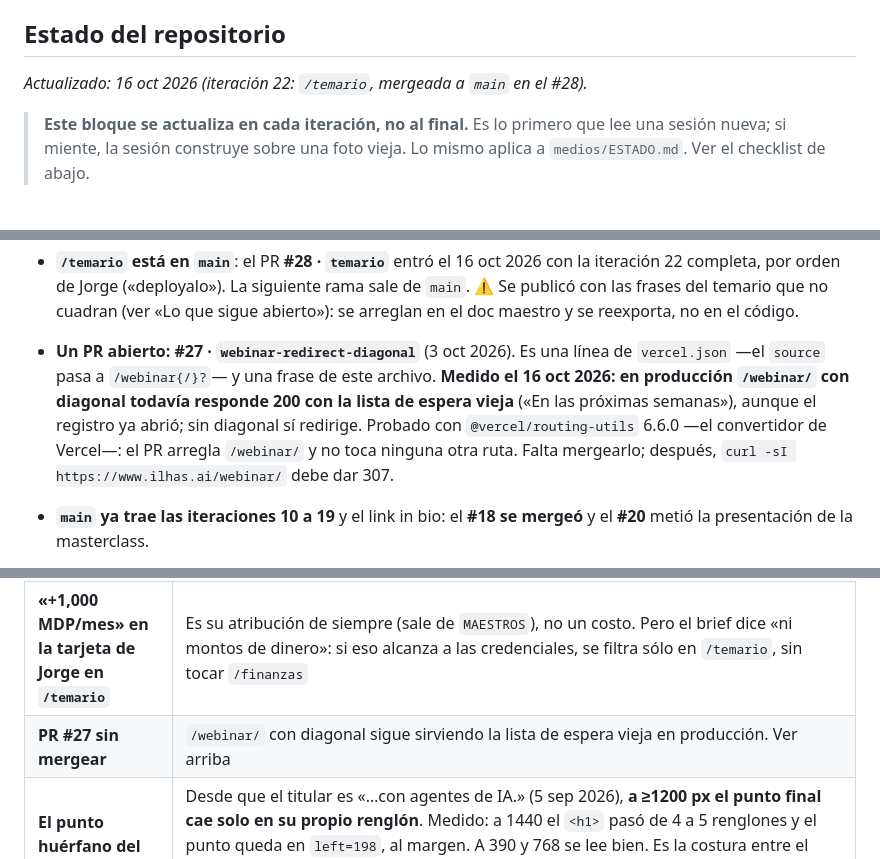
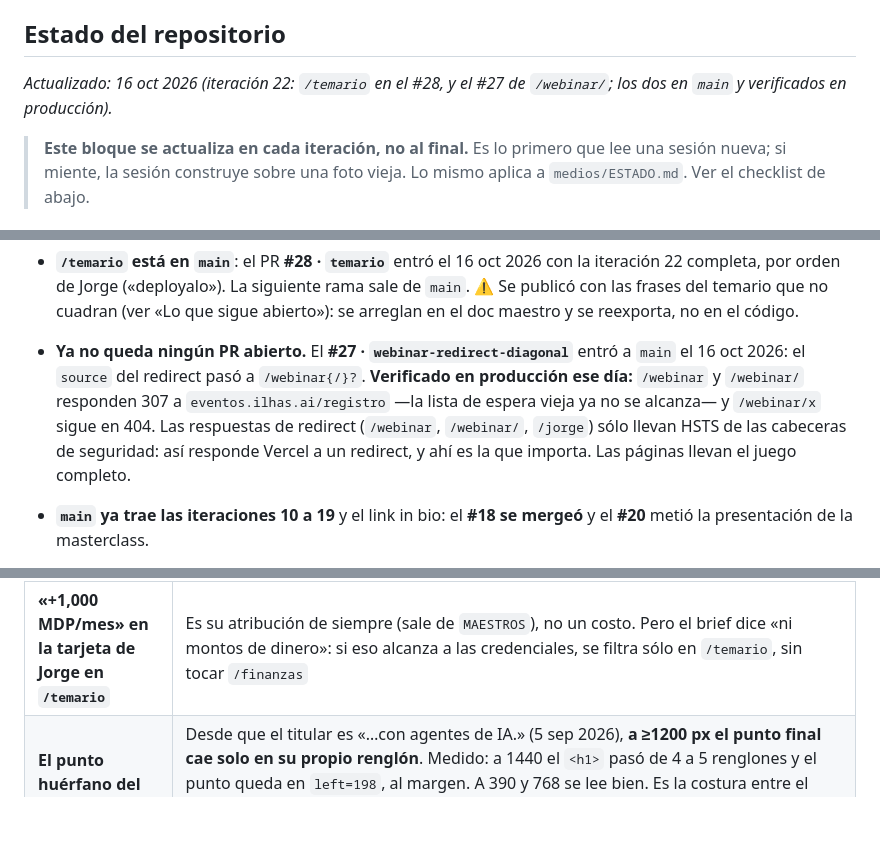
Before and after one commit to jorgesierrai/ilhas-landing, a Markdown page: CLAUDE.md, 3 parts joined by grey strips. Rendered like a GitHub page; blank space fills up the shorter version.

Commit message:
El estado dice que el #27 entró y que /webinar/ ya redirige
Verificado en producción el 16 oct 2026: /webinar y /webinar/ responden 307 a
eventos.ilhas.ai/registro, y /webinar/x sigue en 404.

Co-Authored-By: Claude Opus 5.5 <noreply@anthropic.com>

```diff
--- a/CLAUDE.md
+++ b/CLAUDE.md
@@ -40,7 +40,7 @@ Aparte del hub vive también **`/temario`** (16 oct 2026): el temario completo d
 
 ## Estado del repositorio
 
-*Actualizado: 16 oct 2026 (iteración 22: `/temario`, mergeada a `main` en el #28).*
+*Actualizado: 16 oct 2026 (iteración 22: `/temario` en el #28, y el #27 de `/webinar/`; los dos en `main` y verificados en producción).*
 
 > **Este bloque se actualiza en cada iteración, no al final.** Es lo primero que
 > lee una sesión nueva; si miente, la sesión construye sobre una foto vieja. Lo
@@ -68,14 +68,14 @@ Aparte del hub vive también **`/temario`** (16 oct 2026): el temario completo d
   siguiente rama sale de `main`. ⚠️ Se publicó con las frases del temario que
   no cuadran (ver «Lo que sigue abierto»): se arreglan en el doc maestro y se
   reexporta, no en el código.
-- **Un PR abierto: #27 · `webinar-redirect-diagonal`** (3 oct 2026). Es una
-  línea de `vercel.json` —el `source` pasa a `/webinar{/}?`— y una frase de este
-  archivo. **Medido el 16 oct 2026: en producción `/webinar/` con diagonal
-  todavía responde 200 con la lista de espera vieja** («En las próximas
-  semanas»), aunque el registro ya abrió; sin diagonal sí redirige. Probado con
-  `@vercel/routing-utils` 6.6.0 —el convertidor de Vercel—: el PR arregla
-  `/webinar/` y no toca ninguna otra ruta. Falta mergearlo; después,
-  `curl -sI https://www.ilhas.ai/webinar/` debe dar 307.
+- **Ya no queda ningún PR abierto.** El **#27 · `webinar-redirect-diagonal`**
+  entró a `main` el 16 oct 2026: el `source` del redirect pasó a
+  `/webinar{/}?`. **Verificado en producción ese día:** `/webinar` y
+  `/webinar/` responden 307 a `eventos.ilhas.ai/registro` —la lista de espera
+  vieja ya no se alcanza— y `/webinar/x` sigue en 404. Las respuestas de
+  redirect (`/webinar`, `/webinar/`, `/jorge`) sólo llevan HSTS de las
+  cabeceras de seguridad: así responde Vercel a un redirect, y ahí es la que
+  importa. Las páginas llevan el juego completo.
 - **`main` ya trae las iteraciones 10 a 19** y el link in bio: el **#18 se
   mergeó** y el **#20** metió la presentación de la masterclass.
 - El **#21** entró a `main` el 6 sep 2026
@@ -480,7 +480,6 @@ lleva también `og:image`). La prueba tras cada build:
 | **`/temario` · lo que no cuadró en el temario** | Se publicó tal cual y **no se arregló adivinando** (brief, § 1). Se corrige en el doc maestro y se reexporta: ① **«¡Dudas de Supabase!»** al final de la lección 4.2 de Análisis de datos se lee como nota interna — sale publicada si no se quita; ② la misma 4.2 dice «Data Studio», que hoy se llama Looker Studio; ③ el módulo 6 de la Masterclass dice «qué te dice cada una» sin decir cada una de qué; ④ la descripción de R.0 («no importa que hasta mano haya información queda muy bien hecho…») está cortada; ⑤ I.1 («lo que te cuesta valor, no necesariamente en tiempo…») y la fase I de la tabla de fases se leen cortadas; ⑥ el perfil «Dueños de negocio» cierra con «para eficientizar que realmente muevan la aguja»; ⑦ «dueño de negocio» sale en el perfil de profesionales **y** como perfil propio — ⑥ y ⑦ ya **no se publican** («Para quién es» salió de la página), pero siguen en el doc; ⑧ el «94% de las hojas de cálculo tenía errores» (Análisis 2.2) no dice de qué estudio sale; ⑨ «¿De IA cuáles también?» en Tu herramienta correcta |
 | **«Bootcamp» y «Skool» en `/temario`** | `docs/00-INDEX.md` dice que la palabra «bootcamp» no se escribe (25 ago 2026) y que el sitio no nombra la plataforma de entrega. El temario del 16 oct trae **«Bootcamp Ilhas»** como nombre de curso y **«Comunidad en Skool»**, y `/temario` lo publica tal cual porque el brief manda presentarlo sin editarlo. Falta que Jorge confirme las dos decisiones; si sí, se cierran esas líneas del INDEX |
 | **«+1,000 MDP/mes» en la tarjeta de Jorge en `/temario`** | Es su atribución de siempre (sale de `MAESTROS`), no un costo. Pero el brief dice «ni montos de dinero»: si eso alcanza a las credenciales, se filtra sólo en `/temario`, sin tocar `/finanzas` |
-| **PR #27 sin mergear** | `/webinar/` con diagonal sigue sirviendo la lista de espera vieja en producción. Ver arriba |
 | **El punto huérfano del titular del home** | Desde que el titular es «…con agentes de IA.» (5 sep 2026), **a ≥1200 px el punto final cae solo en su propio renglón**. Medido: a 1440 el `<h1>` pasó de 4 a 5 renglones y el punto queda en `left=198`, al margen. A 390 y 768 se lee bien. Es la costura entre el `<span class="text-gradient">` —que es `inline-block` por el `background-clip:text`— y el punto que va fuera. **No se tocó: la decisión es de Jorge.** El arreglo es envolver span y punto en un `white-space:nowrap`, no cambiar el copy |
 | **`<title>` y `og:title` dicen «con IA»** | `src/layouts/Base.astro:78` y `:92` siguen con «Ilhas — tu primer proceso corriendo con IA», mientras el `<h1>` ya dice «con agentes de IA». **No se tocó**: es copy de Jorge y son las dos cadenas que ve Google y ven las redes al compartir. Igual `medios/hero-b2-referencia.html:129`, que es otra referencia del hero |
 | **`/finanzas` §07 · servicios del papá** | **Confirmado que va** (Jorge, 27 ago 2026). Faltan dos insumos suyos: el **copy de los servicios** y **a dónde apunta el botón de agenda** — hoy no hay ninguna URL de agenda en el repositorio, el único destino externo es `eventos.ilhas.ai` |
```
